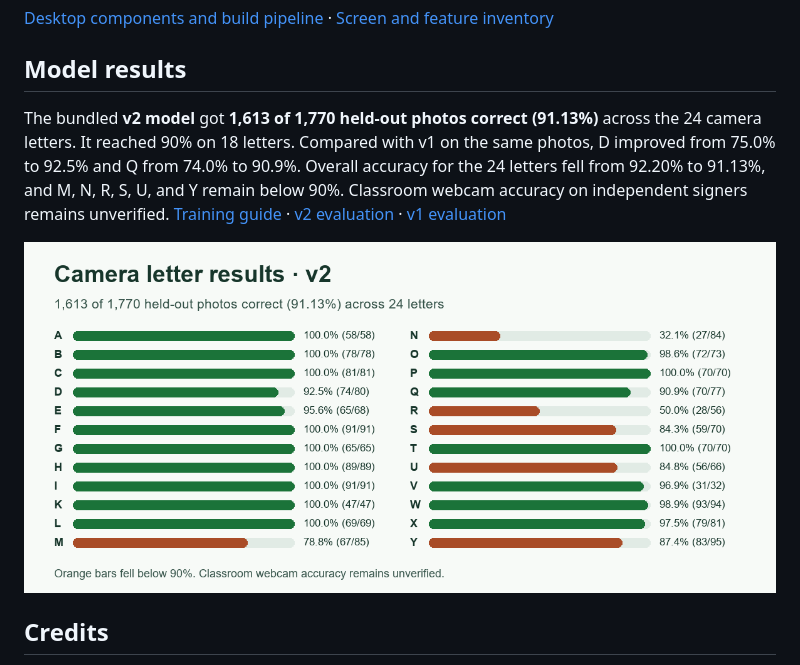
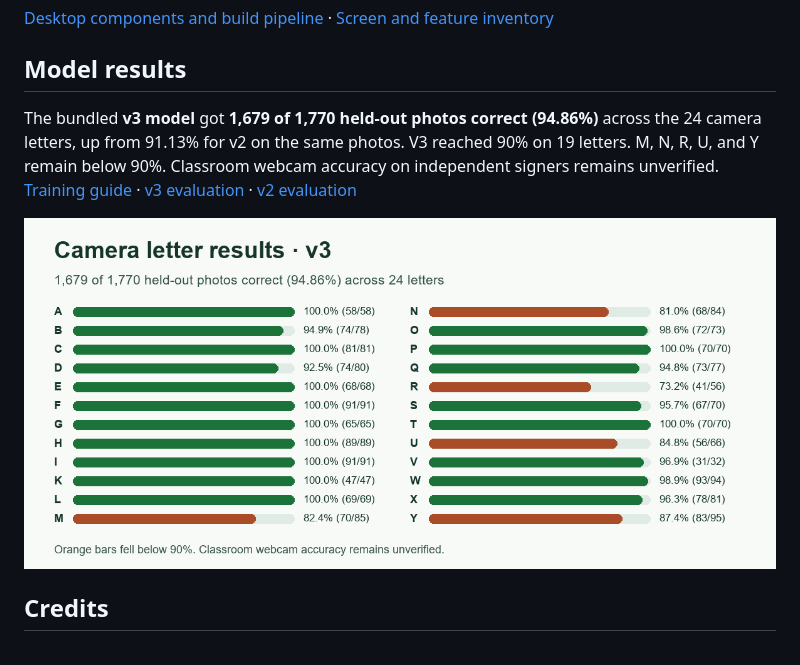
Before and after one commit to izdewww/AB-Sign, a Markdown page: README.md, the part around the change. Rendered like a GitHub page; pictures changed too: docs/images/alphabet-results.png.

```diff
--- a/README.md
+++ b/README.md
@@ -65,7 +65,7 @@ The [Windows workflow](.github/workflows/desktop.yml) runs these checks and atta
 
 ## Model results
 
-The bundled **v2 model** got **1,613 of 1,770 held-out photos correct (91.13%)** across the 24 camera letters. It reached 90% on 18 letters. Compared with v1 on the same photos, D improved from 75.0% to 92.5% and Q from 74.0% to 90.9%. Overall accuracy for the 24 letters fell from 92.20% to 91.13%, and M, N, R, S, U, and Y remain below 90%. Classroom webcam accuracy on independent signers remains unverified. [Training guide](model-training/README.md) · [v2 evaluation](model-training/artifacts/fsl-az-v2.json) · [v1 evaluation](model-training/artifacts/fsl-az-v1.json)
+The bundled **v3 model** got **1,679 of 1,770 held-out photos correct (94.86%)** across the 24 camera letters, up from 91.13% for v2 on the same photos. V3 reached 90% on 19 letters. M, N, R, U, and Y remain below 90%. Classroom webcam accuracy on independent signers remains unverified. [Training guide](model-training/README.md) · [v3 evaluation](model-training/artifacts/fsl-geometry-v3-benchmark.json) · [v2 evaluation](model-training/artifacts/fsl-az-v2.json)
 
 ![Held-out photo accuracy for each of the 24 letters available in camera practice.](docs/images/alphabet-results.png)
 
```
Also changed, not shown: docs/ARCHITECTURE.md (+1 -1 lines), model-training/README.md (+15 -1 lines), 11 other files.
